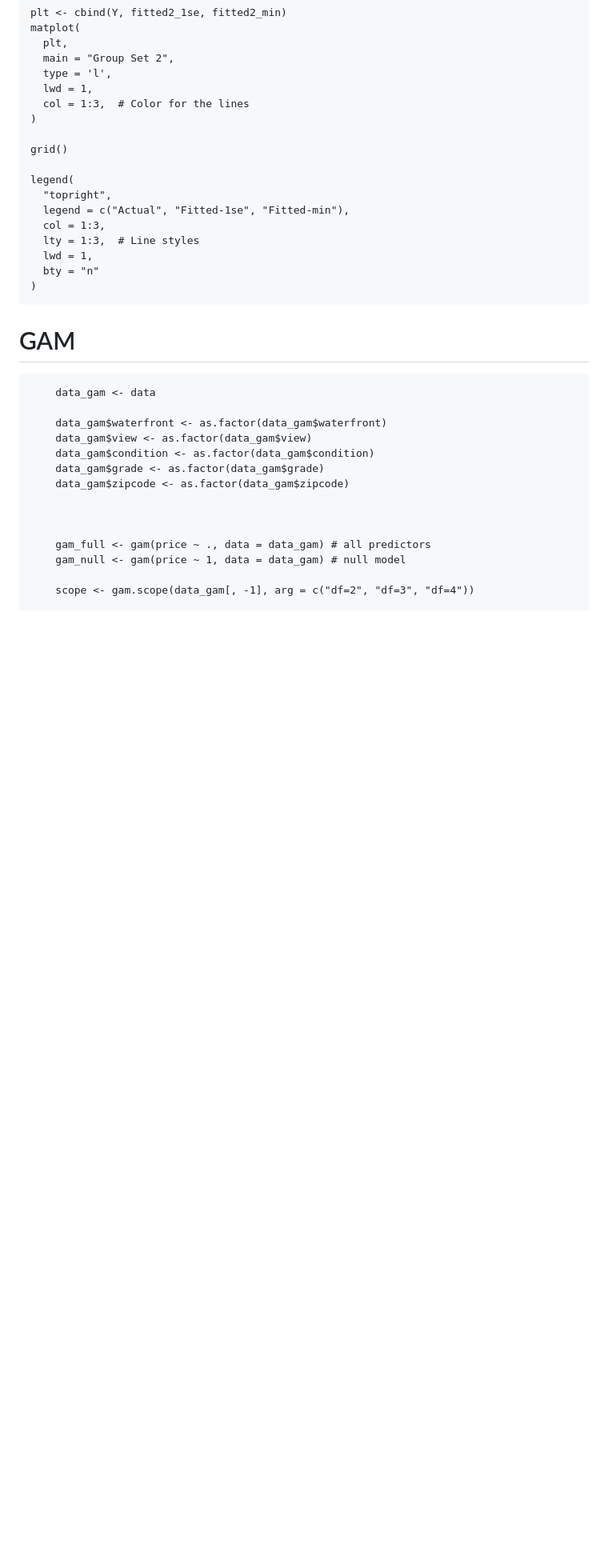
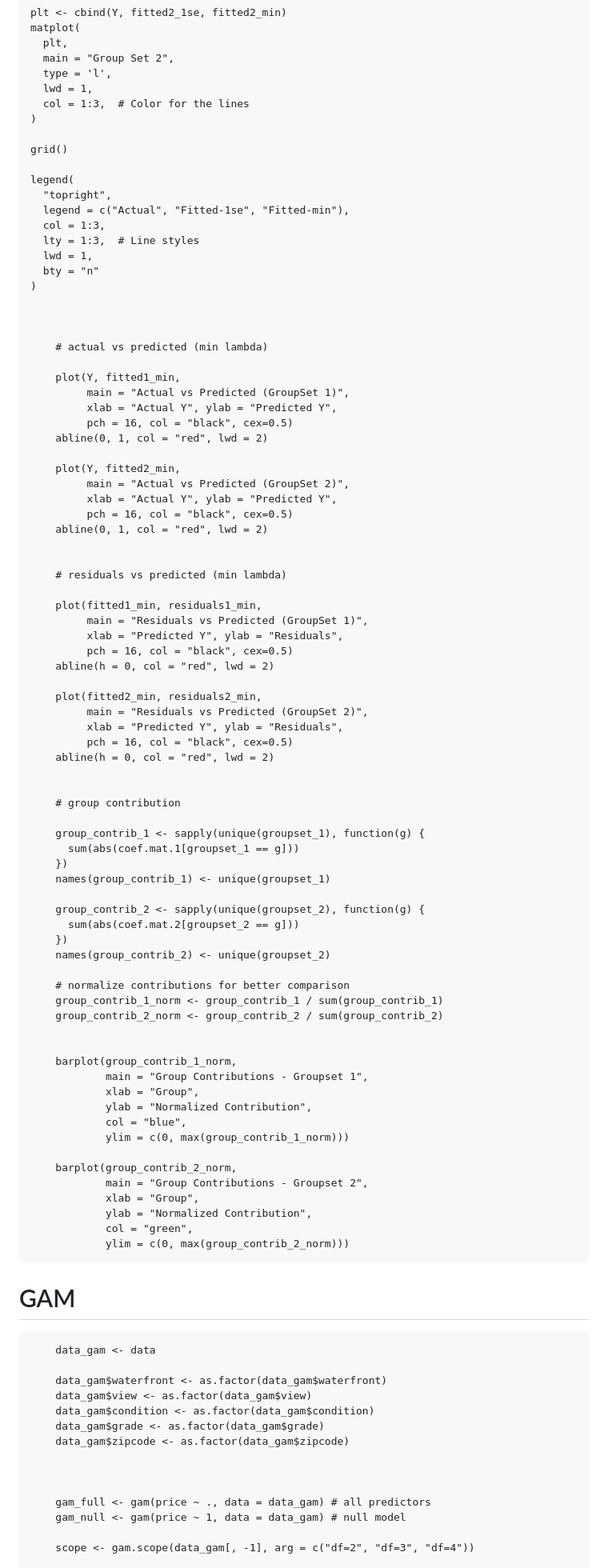
Before and after one commit to Aiecco/Stat-Methods-2024, a Markdown page: README.md, the part around the change. Shown: that part at 80% size. GitHub-like rendering; blank space fills up the shorter version.

Commit message:
gglasso plots

```diff
--- a/README.md
+++ b/README.md
@@ -309,6 +309,70 @@ House size metrics capture highly correlated attributes such as the living area
       bty = "n"
     )
 
+
+
+        # actual vs predicted (min lambda)
+
+        plot(Y, fitted1_min,
+             main = "Actual vs Predicted (GroupSet 1)",
+             xlab = "Actual Y", ylab = "Predicted Y",
+             pch = 16, col = "black", cex=0.5)
+        abline(0, 1, col = "red", lwd = 2)
+
+        plot(Y, fitted2_min,
+             main = "Actual vs Predicted (GroupSet 2)",
+             xlab = "Actual Y", ylab = "Predicted Y",
+             pch = 16, col = "black", cex=0.5)
+        abline(0, 1, col = "red", lwd = 2)
+
+
+        # residuals vs predicted (min lambda)
+
+        plot(fitted1_min, residuals1_min,
+             main = "Residuals vs Predicted (GroupSet 1)",
+             xlab = "Predicted Y", ylab = "Residuals",
+             pch = 16, col = "black", cex=0.5)
+        abline(h = 0, col = "red", lwd = 2)
+
+        plot(fitted2_min, residuals2_min,
+             main = "Residuals vs Predicted (GroupSet 2)",
+             xlab = "Predicted Y", ylab = "Residuals",
+             pch = 16, col = "black", cex=0.5)
+        abline(h = 0, col = "red", lwd = 2)
+
+
+        # group contribution
+
+        group_contrib_1 <- sapply(unique(groupset_1), function(g) {
+          sum(abs(coef.mat.1[groupset_1 == g]))
+        })
+        names(group_contrib_1) <- unique(groupset_1)
+
+        group_contrib_2 <- sapply(unique(groupset_2), function(g) {
+          sum(abs(coef.mat.2[groupset_2 == g]))
+        })
+        names(group_contrib_2) <- unique(groupset_2)
+
+        # normalize contributions for better comparison
+        group_contrib_1_norm <- group_contrib_1 / sum(group_contrib_1)
+        group_contrib_2_norm <- group_contrib_2 / sum(group_contrib_2)
+
+
+        barplot(group_contrib_1_norm,
+                main = "Group Contributions - Groupset 1",
+                xlab = "Group",
+                ylab = "Normalized Contribution",
+                col = "blue",
+                ylim = c(0, max(group_contrib_1_norm)))
+
+        barplot(group_contrib_2_norm,
+                main = "Group Contributions - Groupset 2",
+                xlab = "Group",
+                ylab = "Normalized Contribution",
+                col = "green",
+                ylim = c(0, max(group_contrib_2_norm)))
+
+
 # GAM
 
         data_gam <- data
```
